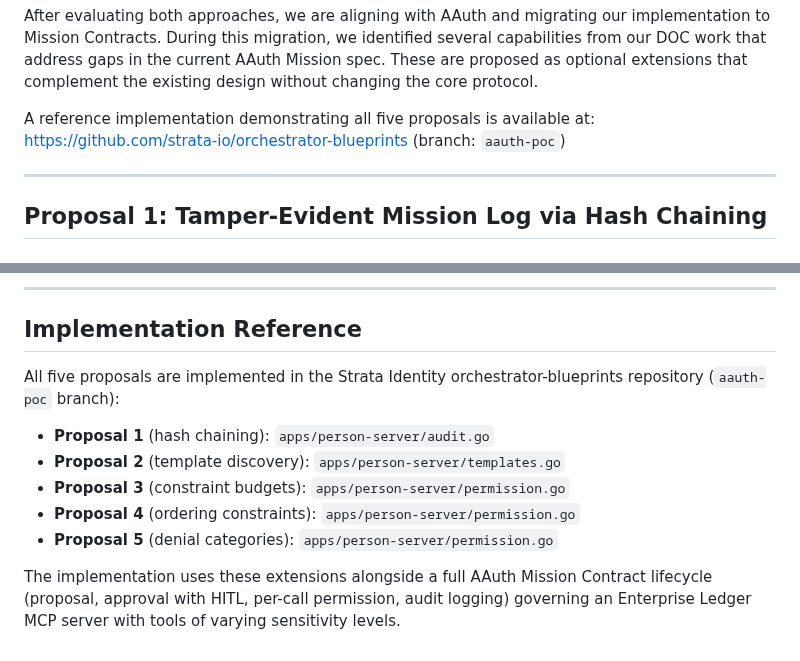
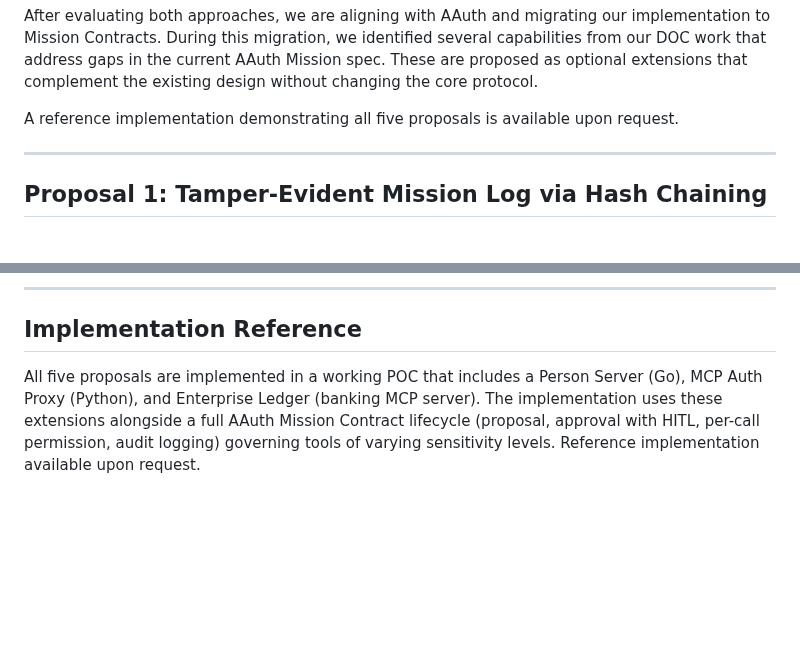
Before and after one commit to dickhardt/agent-auth, a Markdown page: proposals/mission-contract-enhancements.md, 2 parts joined by grey strips. GitHub-like rendering; blank space fills up the shorter version.

Commit message:
Remove private repository references from proposal document

```diff
--- a/proposals/mission-contract-enhancements.md
+++ b/proposals/mission-contract-enhancements.md
@@ -19,8 +19,8 @@ capabilities from our DOC work that address gaps in the current AAuth Mission
 spec. These are proposed as optional extensions that complement the existing
 design without changing the core protocol.
 
-A reference implementation demonstrating all five proposals is available at:
-https://github.com/strata-io/orchestrator-blueprints (branch: `aauth-poc`)
+A reference implementation demonstrating all five proposals is available
+upon request.
 
 ---
 
@@ -290,16 +290,9 @@ understand denial patterns across their fleet.
 
 ## Implementation Reference
 
-All five proposals are implemented in the Strata Identity orchestrator-blueprints
-repository (`aauth-poc` branch):
-
-- **Proposal 1** (hash chaining): `apps/person-server/audit.go`
-- **Proposal 2** (template discovery): `apps/person-server/templates.go`
-- **Proposal 3** (constraint budgets): `apps/person-server/permission.go`
-- **Proposal 4** (ordering constraints): `apps/person-server/permission.go`
-- **Proposal 5** (denial categories): `apps/person-server/permission.go`
-
-The implementation uses these extensions alongside a full AAuth Mission Contract
+All five proposals are implemented in a working POC that includes a Person Server
+(Go), MCP Auth Proxy (Python), and Enterprise Ledger (banking MCP server). The
+implementation uses these extensions alongside a full AAuth Mission Contract
 lifecycle (proposal, approval with HITL, per-call permission, audit logging)
-governing an Enterprise Ledger MCP server with tools of varying sensitivity
-levels.
+governing tools of varying sensitivity levels. Reference implementation available
+upon request.
```
